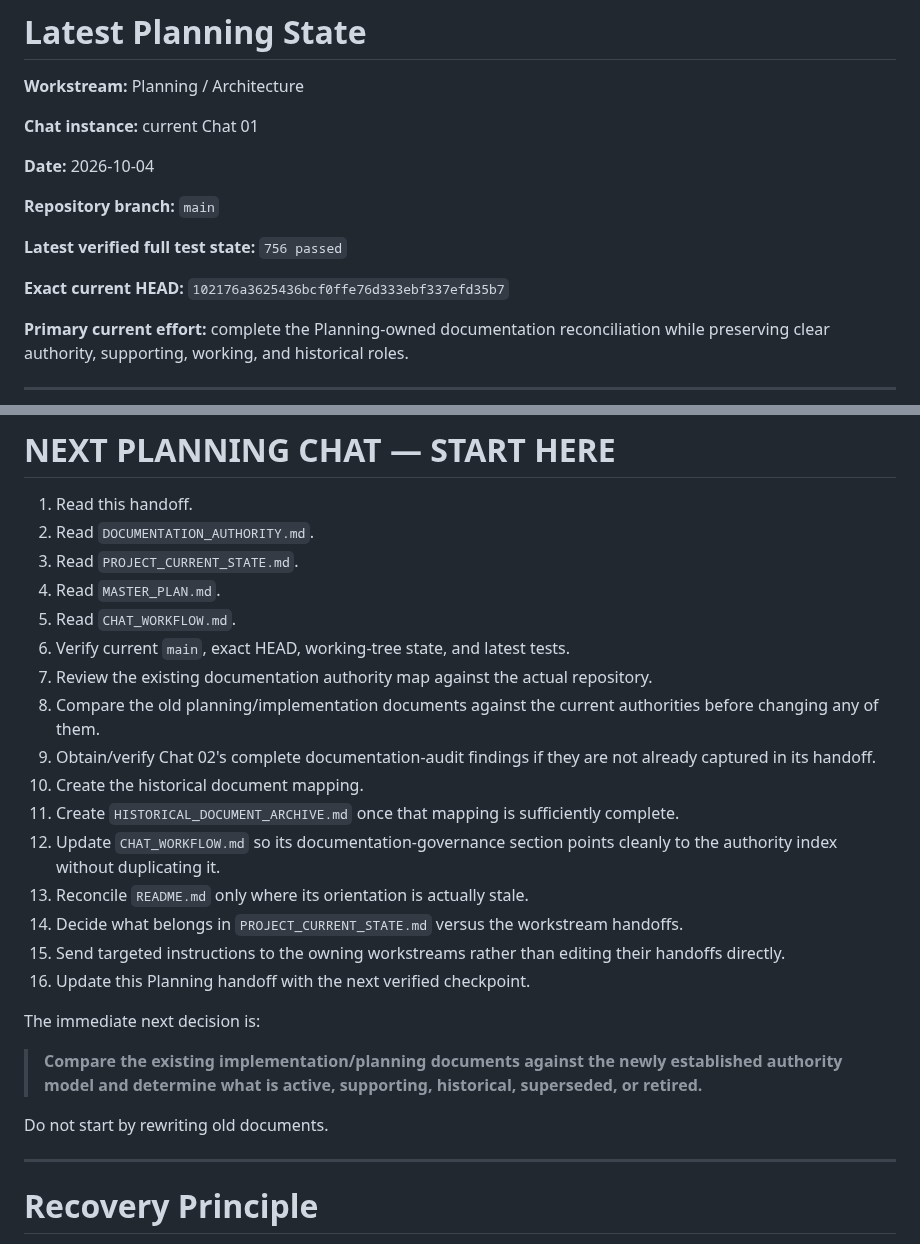
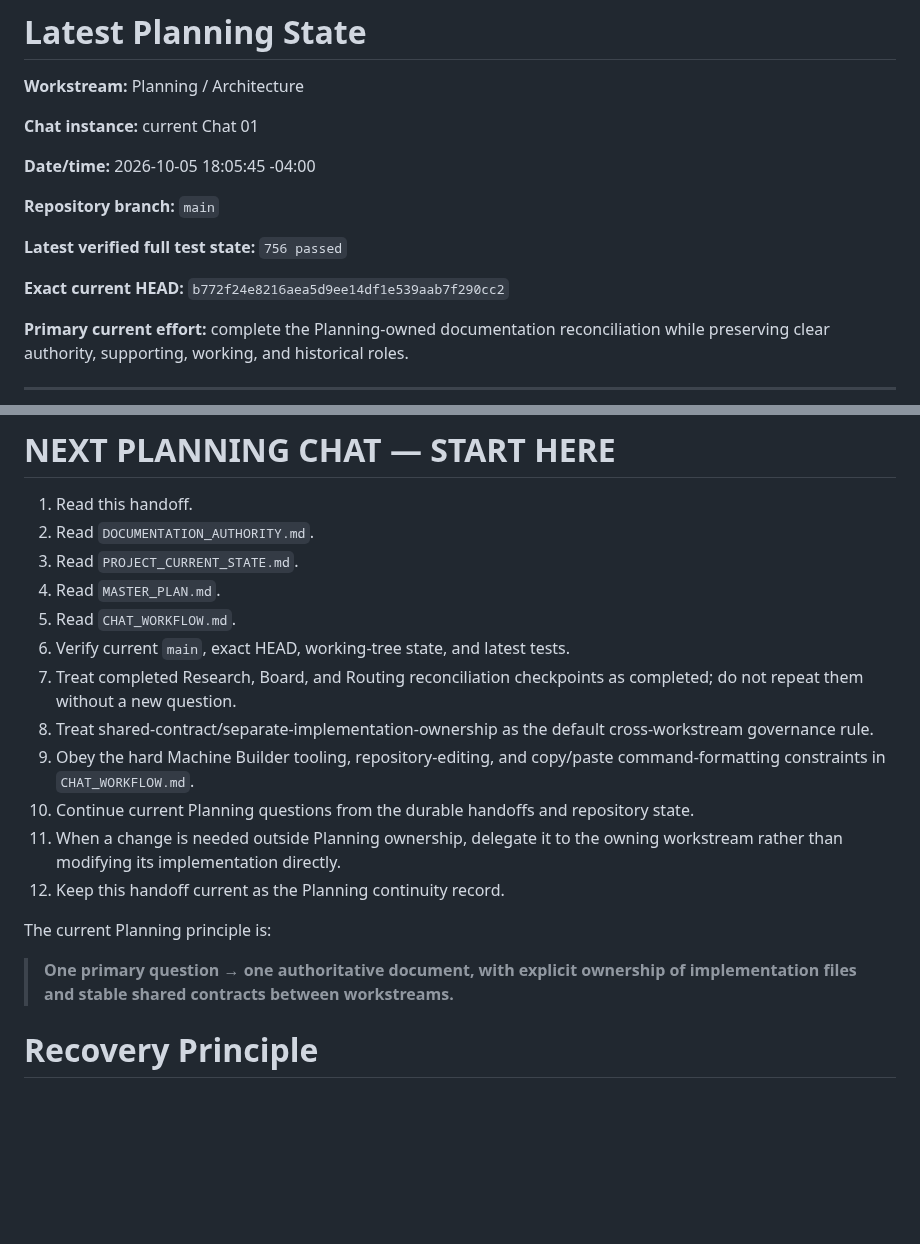
Before and after one commit to PeterTremonti/Machine-Builder, a Markdown page: machine-structure-editor/handoffs/01_PLANNING_ARCHITECTURE_WORKSTREAM_HANDOFF.md, 2 parts joined by grey strips. Rendered like a GitHub page; blank space fills up the shorter version.

```diff
--- a/machine-structure-editor/handoffs/01_PLANNING_ARCHITECTURE_WORKSTREAM_HANDOFF.md
+++ b/machine-structure-editor/handoffs/01_PLANNING_ARCHITECTURE_WORKSTREAM_HANDOFF.md
@@ -631,13 +631,13 @@ Reopen these only when concrete implementation, research, testing, or real-machi
 
 **Chat instance:** current Chat 01
 
-**Date:** 2026-10-04
+**Date/time:** 2026-10-05 18:05:45 -04:00
 
 **Repository branch:** `main`
 
 **Latest verified full test state:** `756 passed`
 
-**Exact current HEAD:** `102176a3625436bcf0ffe76d333ebf337efd35b7`
+**Exact current HEAD:** `b772f24e8216aea5d9ee14df1e539aab7f290cc2`
 
 **Primary current effort:** complete the Planning-owned documentation reconciliation while preserving clear authority, supporting, working, and historical roles.
 
@@ -651,25 +651,16 @@ Reopen these only when concrete implementation, research, testing, or real-machi
 4. Read `MASTER_PLAN.md`.
 5. Read `CHAT_WORKFLOW.md`.
 6. Verify current `main`, exact HEAD, working-tree state, and latest tests.
-7. Review the existing documentation authority map against the actual repository.
-8. Compare the old planning/implementation documents against the current authorities before changing any of them.
-9. Obtain/verify Chat 02's complete documentation-audit findings if they are not already captured in its handoff.
-10. Create the historical document mapping.
-11. Create `HISTORICAL_DOCUMENT_ARCHIVE.md` once that mapping is sufficiently complete.
-12. Update `CHAT_WORKFLOW.md` so its documentation-governance section points cleanly to the authority index without duplicating it.
-13. Reconcile `README.md` only where its orientation is actually stale.
-14. Decide what belongs in `PROJECT_CURRENT_STATE.md` versus the workstream handoffs.
-15. Send targeted instructions to the owning workstreams rather than editing their handoffs directly.
-16. Update this Planning handoff with the next verified checkpoint.
+7. Treat completed Research, Board, and Routing reconciliation checkpoints as completed; do not repeat them without a new question.
+8. Treat shared-contract/separate-implementation-ownership as the default cross-workstream governance rule.
+9. Obey the hard Machine Builder tooling, repository-editing, and copy/paste command-formatting constraints in `CHAT_WORKFLOW.md`.
+10. Continue current Planning questions from the durable handoffs and repository state.
+11. When a change is needed outside Planning ownership, delegate it to the owning workstream rather than modifying its implementation directly.
+12. Keep this handoff current as the Planning continuity record.
 
-The immediate next decision is:
+The current Planning principle is:
 
-> **Compare the existing implementation/planning documents against the newly established authority model and determine what is active, supporting, historical, superseded, or retired.**
-
-Do not start by rewriting old documents.
-
----
-
+> **One primary question → one authoritative document, with explicit ownership of implementation files and stable shared contracts between workstreams.**
 # Recovery Principle
 
 The Planning chat should not need the old conversation to understand the project's current documentation governance.
```
Also changed, not shown: other parts of machine-structure-editor/handoffs/01_PLANNING_ARCHITECTURE_WORKSTREAM_HANDOFF.md (+27 -13 lines).
